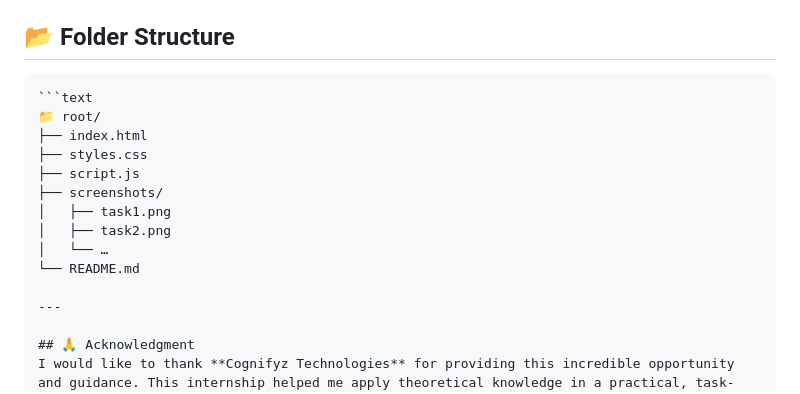
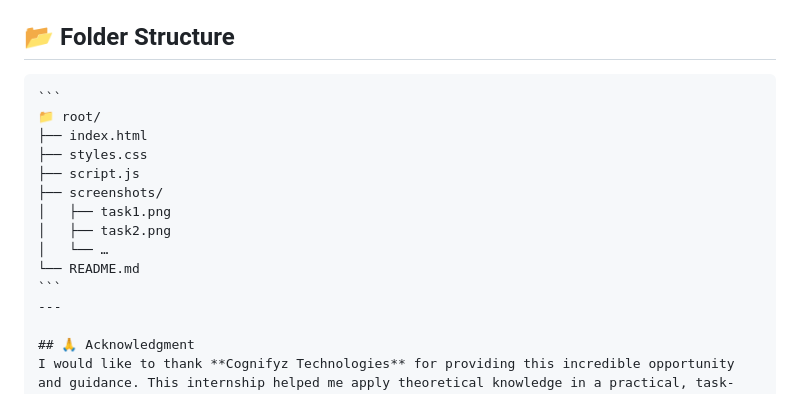
Before and after one commit to gudurujeevankumar/Cognify-Front-End-Development-Internship-Tasks, a Markdown page: README.md, the part around the change. GitHub-like rendering.

````diff
--- a/README.md
+++ b/README.md
@@ -72,7 +72,7 @@ Output images showcasing each task are included in the `Output Images/` director
 ## 📂 Folder Structure
 
 <pre>
-```text
+```
 📁 root/
 ├── index.html
 ├── styles.css
@@ -82,7 +82,7 @@ Output images showcasing each task are included in the `Output Images/` director
 │   ├── task2.png
 │   └── …
 └── README.md
-
+```
 ---
 
 ## 🙏 Acknowledgment
````
